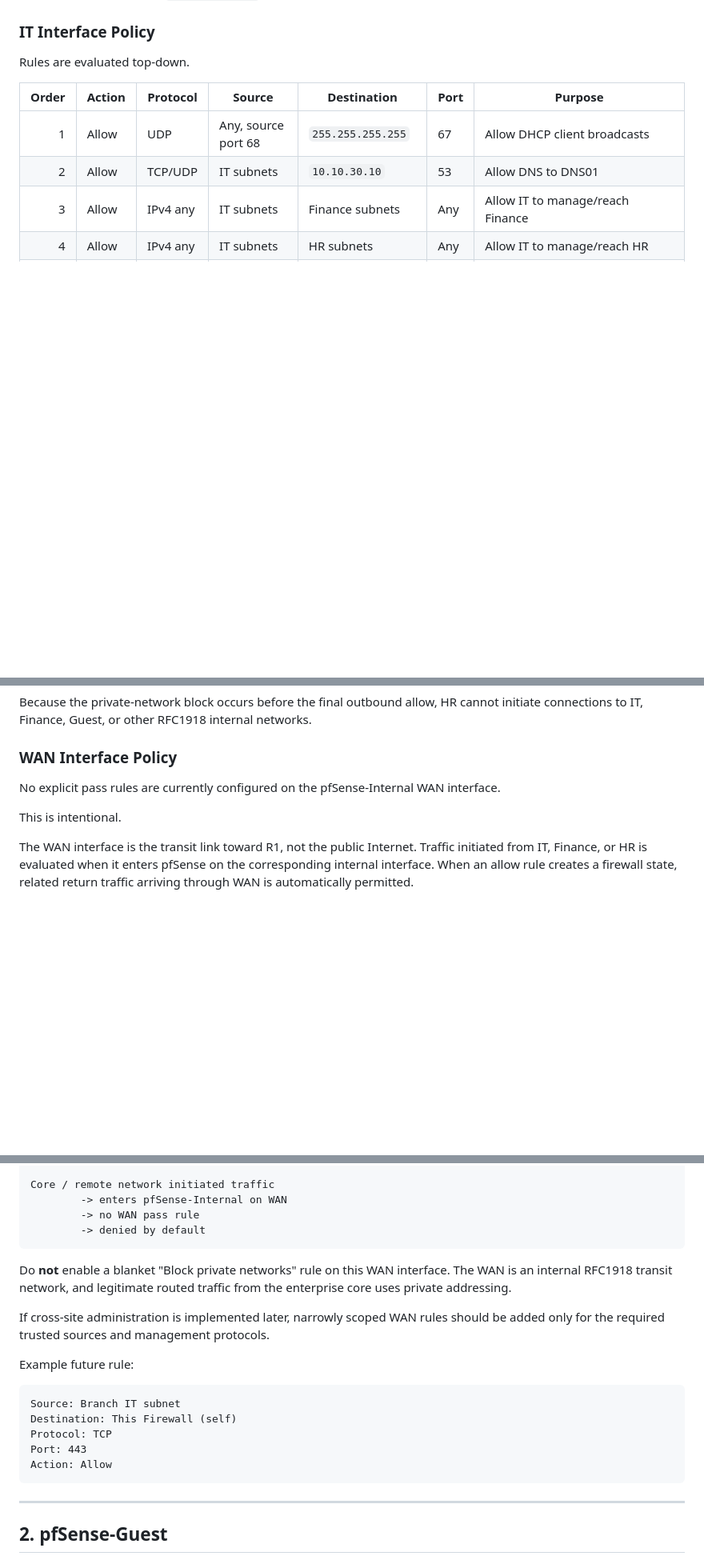
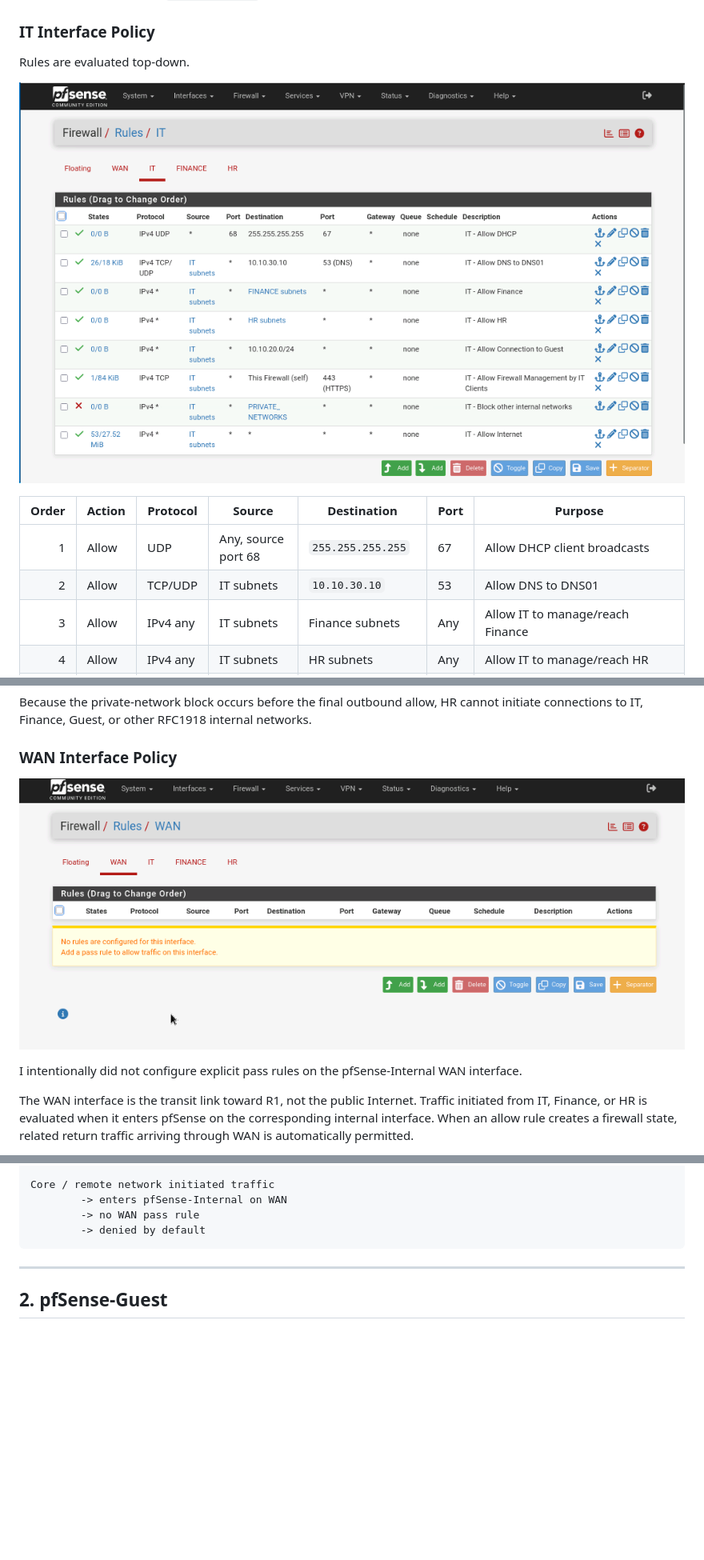
Before and after one commit to Rizaldiw13/GNS3-Network-Security-Homelab, a Markdown page: docs/firewall-policy.md, 3 parts joined by grey strips. Shown at 80% size. GitHub-like rendering; pictures changed too: docs/firewall-rules/Firewall-HQ-IT.png (added), docs/firewall-rules/Firewall-HQ-WAN.png (added); blank space fills up the shorter version.

Commit message:
Firewall-policy documentation done

````diff
--- a/docs/firewall-policy.md
+++ b/docs/firewall-policy.md
@@ -31,6 +31,8 @@ The former LAN interface `192.168.1.1/24` has been removed.
 
 Rules are evaluated top-down.
 
+![Firewall HQ IT rules](/docs/firewall-rules/Firewall-HQ-IT.png)
+
 | Order | Action | Protocol | Source | Destination | Port | Purpose |
 |---:|---|---|---|---|---|---|
 | 1 | Allow | UDP | Any, source port 68 | `255.255.255.255` | 67 | Allow DHCP client broadcasts |
@@ -68,9 +75,10 @@ Because the private-network block occurs before the final outbound allow, HR can
 
 ### WAN Interface Policy
 
-No explicit pass rules are currently configured on the pfSense-Internal WAN interface.
+![Firewall HQ WAN rules](/docs/firewall-rules/Firewall-HQ-WAN.png)
 
-This is intentional.
+
+I intentionally did not configure explicit pass rules on the pfSense-Internal WAN interface.
 
 The WAN interface is the transit link toward R1, not the public Internet. Traffic initiated from IT, Finance, or HR is evaluated when it enters pfSense on the corresponding internal interface. When an allow rule creates a firewall state, related return traffic arriving through WAN is automatically permitted.
 
@@ -90,21 +98,6 @@ Core / remote network initiated traffic
         -> no WAN pass rule
         -> denied by default
 ```
-
-Do **not** enable a blanket "Block private networks" rule on this WAN interface. The WAN is an internal RFC1918 transit network, and legitimate routed traffic from the enterprise core uses private addressing.
-
-If cross-site administration is implemented later, narrowly scoped WAN rules should be added only for the required trusted sources and management protocols.
-
-Example future rule:
-
-```text
-Source: Branch IT subnet
-Destination: This Firewall (self)
-Protocol: TCP
-Port: 443
-Action: Allow
-```
-
 ---
 
 ## 2. pfSense-Guest
````
Also changed, not shown: other parts of docs/firewall-policy.md (+5 -0 lines), docs/firewall-rules/Firewall-Guest-LAN.png (added), docs/firewall-rules/Firewall-Guest-WAN.png (added), docs/firewall-rules/Firewall-HQ-Finance.png (added), docs/firewall-rules/Firewall-HQ-HR.png (added).
